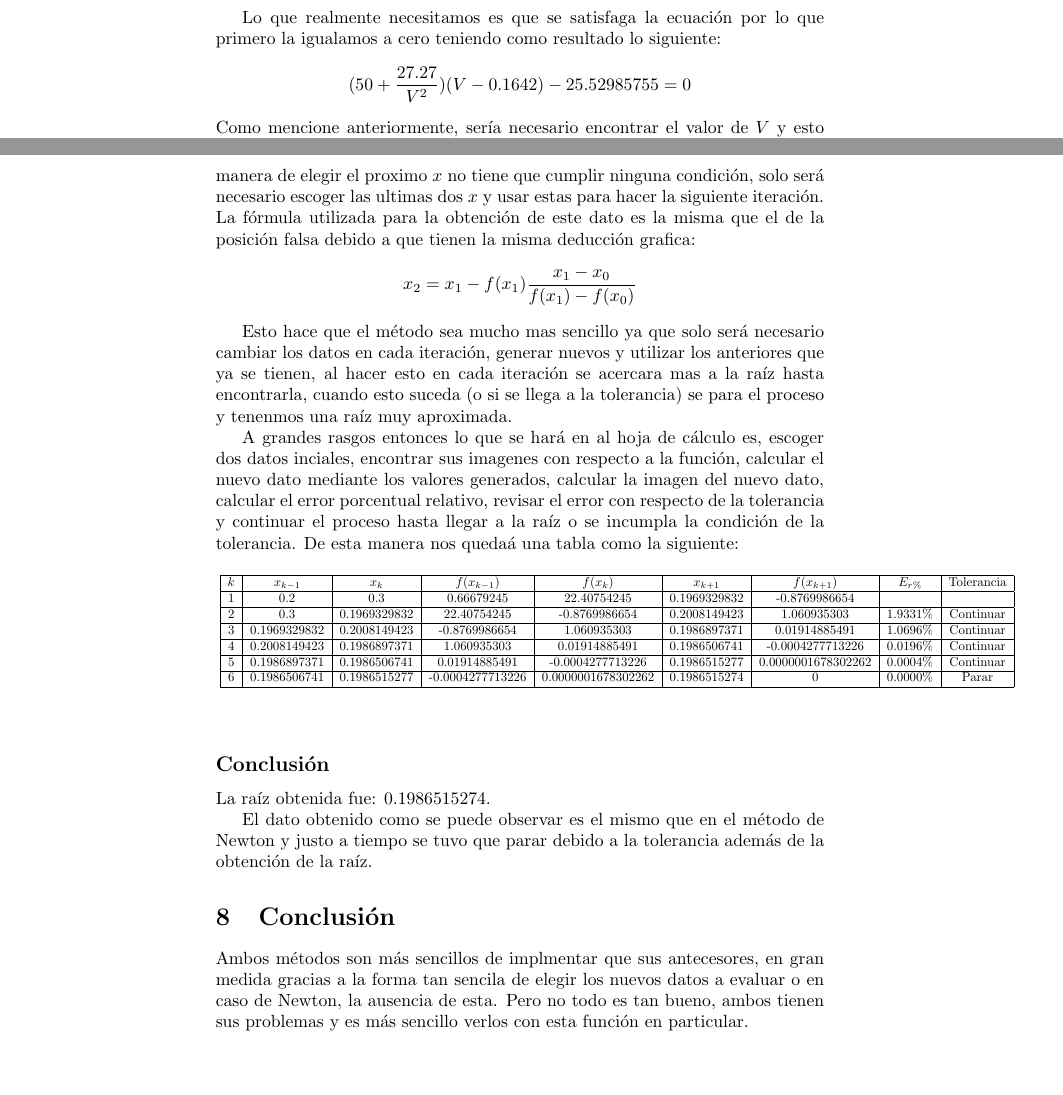
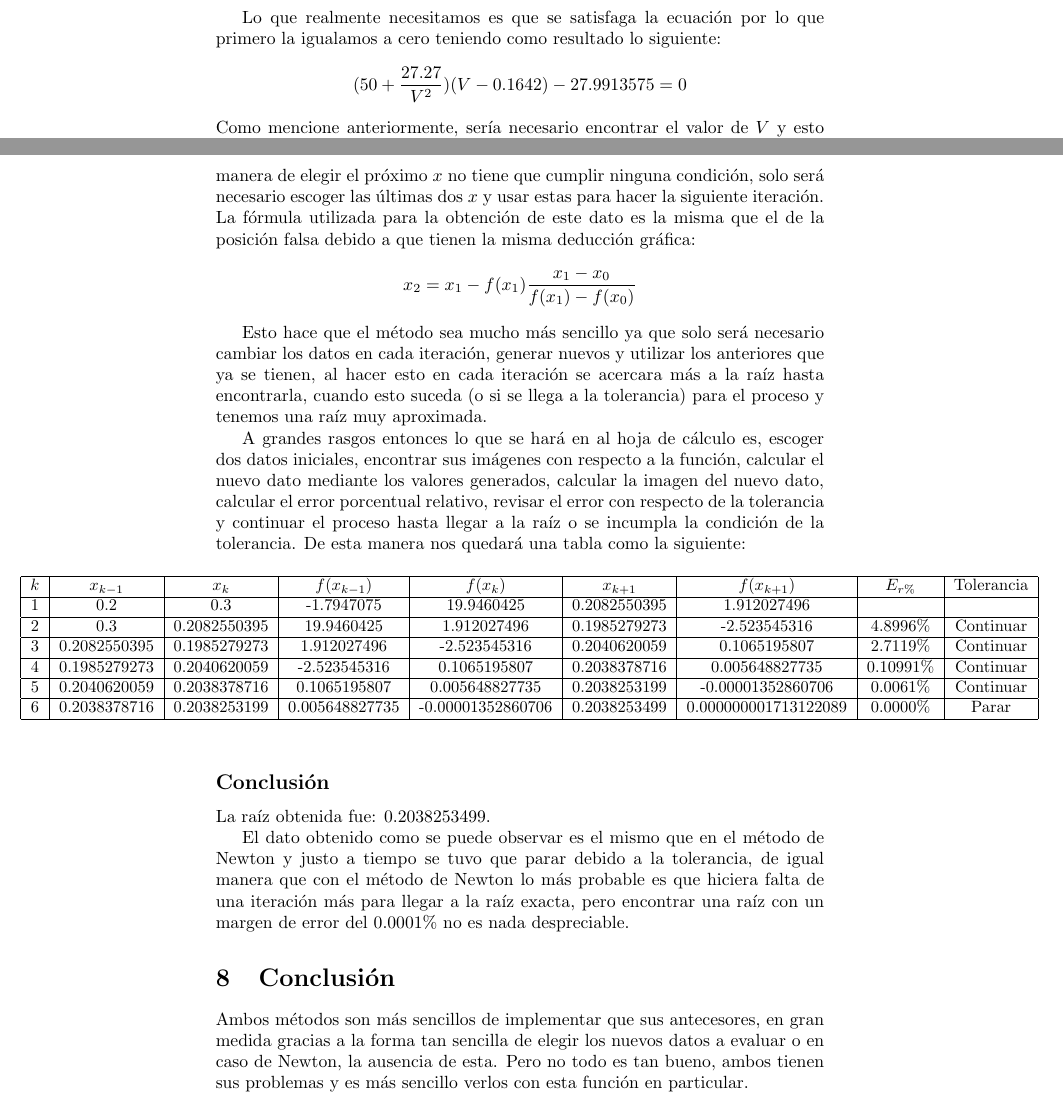
Before and after one commit to Fidek17/MAC_WORK, a LaTeX document (PortafolioLatex/Ejercicio_3/Ejercicio3.tex): two parts of pages 3 and 6 of 7, joined at a grey line, cut so that both start at the same text, the shorter picture padded with empty space. Compiled offline with pdfLaTeX.

Commit message:
Ejercicio: Métodos Abiertos->Terminado

```diff
--- a/PortafolioLatex/Ejercicio_3/Ejercicio3.tex
+++ b/PortafolioLatex/Ejercicio_3/Ejercicio3.tex
@@ -71,8 +89,10 @@ Lo que nosotros realmente necesitamos es el valor de $V$ que satisfaga la ecuaci
 
 Lo que realmente necesitamos es que se satisfaga la ecuación por lo que primero la igualamos a cero teniendo como resultado lo siguiente:
-$$ (50+\frac{27.27}{V^2})(V-0.1642)-25.52985755=0$$
+$$ (50+\frac{27.27}{V^2})(V-0.1642)-27.9913575=0$$
 Como mencione anteriormente, sería necesario encontrar el valor de $V$ y esto se podría realizar al solo despejar, es decir, encontrar el valor de $V$ que cumple que realizando las operaciones correspondientes con los datos proporcionados se cumpla que el resultado final de las operaciones es 0.
+
 
 Es decir buscar la $V$ que haga que el resultado sea cero, casi como si se tratará de una función, pero como ya mencionamos buscamos hacer uso del método de Newton-Raphson por lo que necesitamos una función que evaluar en diferentes puntos hasta encontrar la $V$ que nos arroje una raíz, es decir, que haga que el resultado de la ecuación sea 0.
 
+
 Haciendo este análisis y teniendo la ecuación igualada a cero podemos afirmar que la función que utilizaremos para encontrar el valor de $V$ que nos devuelve una raíz es:
@@ -81,7 +103,9 @@ $$f(x) = (50+\frac{27.27}{x^2})(x-0.1642)-25.52985755$$
 
 Teniendo la función a utilizar para el método ya estamos en condiciones de graficar.
 
+
 \section{Gráfica}
+
 
 \begin{figure}[h]
    \centering
@@ -176,35 +198,5 @@ Para este método si es necesario partir de dos datos inciales para calcular el
-es importante mencionar que no será necesario en este método que los datos encierren a la raíz, por lo que la manera de
-elegir el proximo $x$ no tiene que cumplir ninguna condición, solo será necesario escoger las ultimas dos $x$ y usar estas
-para hacer la siguiente iteración. La fórmula utilizada para la obtención de este dato es la misma que el de la posición
-falsa debido a que tienen la misma deducción grafica: $$x_2=x_1-f(x_1)\frac{x_1-x_0}{f(x_1)-f(x_0)}$$
-
-Esto hace que el método sea mucho mas sencillo ya que solo será necesario cambiar los datos en cada iteración, generar nuevos
-y utilizar los anteriores que ya se tienen, al hacer esto en cada iteración se acercara mas a la raíz hasta encontrarla, cuando
-esto suceda (o si se llega a la tolerancia) se para el proceso y tenenmos una raíz muy aproximada.
-
-A grandes rasgos entonces lo que se hará en al hoja de cálculo es, escoger dos datos inciales, encontrar sus imagenes con
-respecto a la función, calcular el nuevo dato mediante los valores generados, calcular la imagen del nuevo dato, calcular
-el error porcentual relativo, revisar el error con respecto de la tolerancia y continuar el proceso hasta llegar a la raíz
-o se incumpla la condición de la tolerancia. De esta manera nos quedaá una tabla como la siguiente:
-
-\begin{table*}[h]
-    \begin{center}
-        \resizebox{16cm}{!} {
-        \begin{tabular}{| c | c | c | c | c | c | c | c | c |}
-            \hline
-            $k$ & $x_{k-1}$ & $x_k$ & $f(x_{k-1})$ &$f(x_k)$ & $x_{k+1}$& $f(x_{k+1})$ & $E_{r\%}$ & Tolerancia \\ \hline
-               1 & 0.2&0.3 & 0.66679245&22.40754245 &0.1969329832 &-0.8769986654& & \\ \hline
-               2 & 0.3& 0.1969329832& 22.40754245& -0.8769986654& 0.2008149423&1.060935303 & 1.9331\%&Continuar \\ \hline
-               3 &0.1969329832 &0.2008149423 &-0.8769986654 &1.060935303 &0.1986897371 &0.01914885491 & 1.0696\%&Continuar \\ \hline
-               4 &0.2008149423 & 0.1986897371&1.060935303 &0.01914885491 & 0.1986506741&-0.0004277713226 &0.0196\% & Continuar\\ \hline
-               5 &0.1986897371 & 0.1986506741& 0.01914885491&-0.0004277713226 &0.1986515277 &0.0000001678302262 &0.0004\% & Continuar\\ \hline
-               6 &0.1986506741 &0.1986515277 &-0.0004277713226 &0.0000001678302262 &0.1986515274 &0 & 0.0000\%&Parar \\ \hline
-        \end{tabular}
-        }
-    \end{center}
-
+   \end{adjustwidth}
 \end{table*}
 
 
 \subsection*{Conclusión}
-La raíz obtenida fue: $0.1986515274$.
@@ -211,8 +213,49 @@ La raíz obtenida fue: $0.1986515274$.
+es importante mencionar que no será necesario en este método que los datos encierren a la raíz, por lo que la manera de
+elegir el próximo $x$ no tiene que cumplir ninguna condición, solo será necesario escoger las últimas dos $x$ y usar estas
+para hacer la siguiente iteración. La fórmula utilizada para la obtención de este dato es la misma que el de la posición
+falsa debido a que tienen la misma deducción gráfica: $$x_2=x_1-f(x_1)\frac{x_1-x_0}{f(x_1)-f(x_0)}$$
+
+
+Esto hace que el método sea mucho más sencillo ya que solo será necesario cambiar los datos en cada iteración, generar nuevos
+y utilizar los anteriores que ya se tienen, al hacer esto en cada iteración se acercara más a la raíz hasta encontrarla, cuando
+esto suceda (o si se llega a la tolerancia) para el proceso y tenemos una raíz muy aproximada.
+
+
+A grandes rasgos entonces lo que se hará en al hoja de cálculo es, escoger dos datos iniciales, encontrar sus imágenes con
+respecto a la función, calcular el nuevo dato mediante los valores generados, calcular la imagen del nuevo dato, calcular
+el error porcentual relativo, revisar el error con respecto de la tolerancia y continuar el proceso hasta llegar a la raíz
+o se incumpla la condición de la tolerancia. De esta manera nos quedará una tabla como la siguiente:
+
+
+\begin{figure}[h]
+   \begin{adjustwidth}{-4cm}{0cm} % Ajusta los valores negativos para mover la tabla hacia la izquierda
+       \centering
+       \resizebox{20.5cm}{!} {
+       \begin{tabular}{| c | c | c | c | c | c | c | c | c |}
+           \hline
+           $k$ & $x_{k-1}$ & $x_k$ & $f(x_{k-1})$ &$f(x_k)$ & $x_{k+1}$& $f(x_{k+1})$ & $E_{r\%}$ & Tolerancia \\ \hline
+              1 & 0.2&0.3&-1.7947075&19.9460425&0.2082550395&1.912027496& & \\ \hline
+              2 &0.3&0.2082550395&19.9460425&1.912027496&0.1985279273&-2.523545316&4.8996\%&Continuar \\ \hline
+              3 &0.2082550395&0.1985279273&1.912027496&-2.523545316&0.2040620059&0.1065195807&2.7119\%&Continuar \\ \hline
+              4 &0.1985279273&0.2040620059&-2.523545316&0.1065195807&0.2038378716&0.005648827735&0.10991\%&Continuar \\ \hline
+              5 &0.2040620059&0.2038378716&0.1065195807&0.005648827735&0.2038253199&-0.00001352860706&0.0061\%&Continuar \\ \hline
+              6 &0.2038378716&0.2038253199&0.005648827735&-0.00001352860706&0.2038253499&0.000000001713122089&0.0000\%&Parar \\ \hline
+       \end{tabular}
+       }
+   \end{adjustwidth}
+\end{figure}
+
+
+\subsection*{Conclusión}
+La raíz obtenida fue: $0.2038253499$.
+
 
 El dato obtenido como se puede observar es el mismo que en el método de Newton y justo a tiempo se tuvo que parar debido a
-la tolerancia además de la obtención de la raíz.
+la tolerancia, de igual manera que con el método de Newton lo más probable es que hiciera falta de una iteración más para llegar
+a la raíz exacta, pero encontrar una raíz con un margen de error del $0.0001\%$ no es nada despreciable.
+
 
 \section{Conclusión}
-Ambos métodos son más sencillos de implmentar que sus antecesores, en gran medida gracias a la forma tan sencila de elegir
+Ambos métodos son más sencillos de implementar que sus antecesores, en gran medida gracias a la forma tan sencilla de elegir
 los nuevos datos a evaluar o en caso de Newton, la ausencia de esta.
 Pero no todo es tan bueno, ambos tienen sus problemas y es más sencillo verlos con esta función en particular.
```
Also changed, not shown: PortafolioLatex/Ejercicio_3/Ejercicio3.pdf, PortafolioLatex/Ejercicio_3/Ejercicio3.tex (126 more changed lines). Lines whose indentation alone changed are shown as unchanged.
